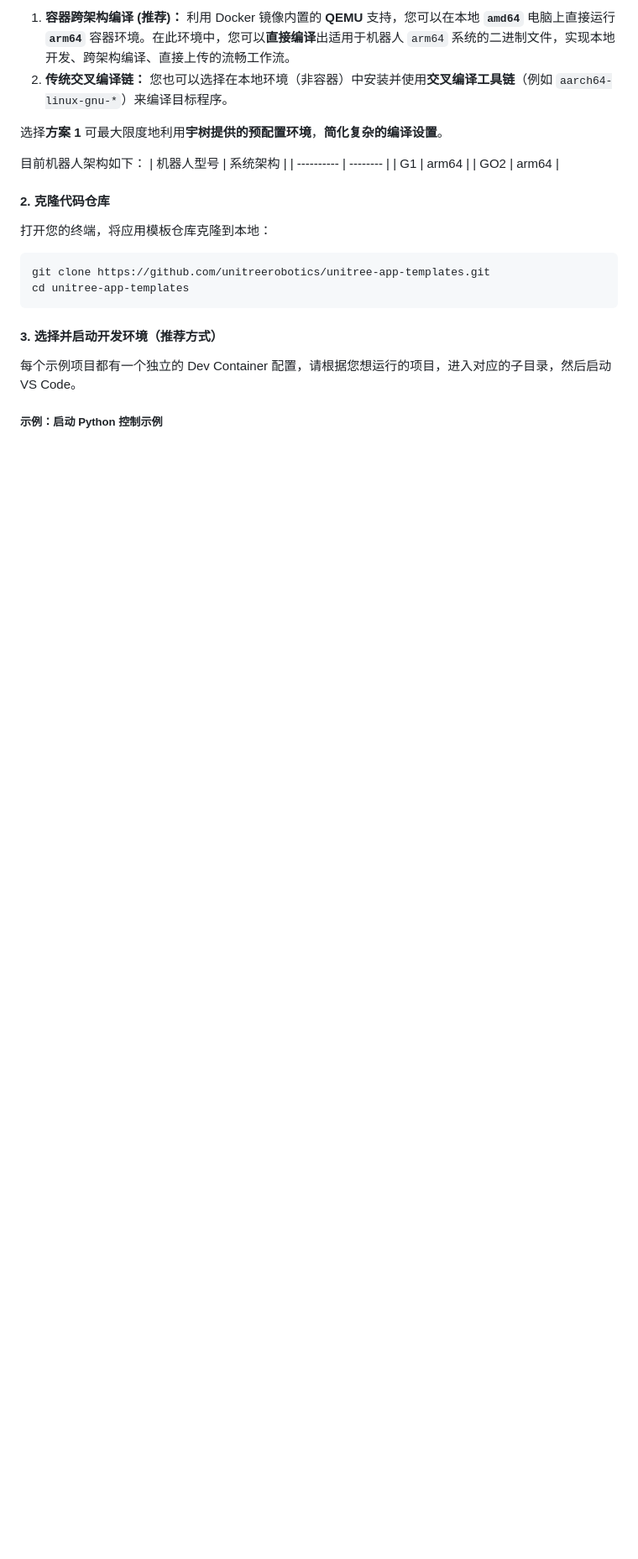
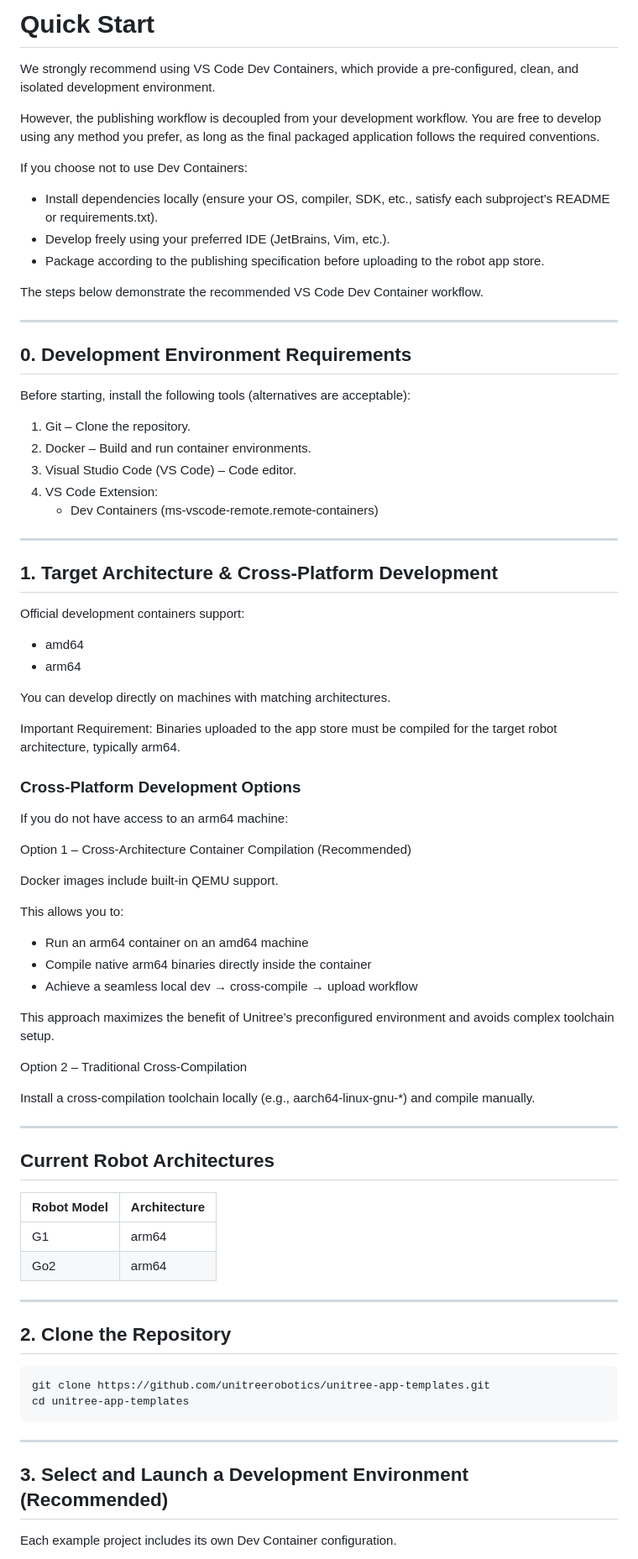
Before and after one commit to unitreerobotics/unitree-app-templates, a Markdown page: readme.md, the part around one of its changes. Shown at 84% size. Rendered like a GitHub page; blank space fills up the shorter version.

Commit message:
chore(readme): update readme.md

````diff
--- a/readme.md
+++ b/readme.md
@@ -64,28 +56,84 @@
 
-1. **容器跨架构编译 (推荐)：** 利用 Docker 镜像内置的 **QEMU** 支持，您可以在本地 **`amd64`** 电脑上直接运行 **`arm64`** 容器环境。在此环境中，您可以**直接编译**出适用于机器人 `arm64` 系统的二进制文件，实现本地开发、跨架构编译、直接上传的流畅工作流。
-2. **传统交叉编译链：** 您也可以选择在本地环境（非容器）中安装并使用**交叉编译工具链**（例如 `aarch64-linux-gnu-*`）来编译目标程序。
+# Quick Start
 
-选择**方案 1** 可最大限度地利用**宇树提供的预配置环境**，**简化复杂的编译设置**。
+We strongly recommend using VS Code Dev Containers, which provide a pre-configured, clean, and isolated development environment.
 
-目前机器人架构如下：
-| 机器人型号 | 系统架构 |
-| ---------- | -------- |
-| G1         | arm64    |
-| GO2         | arm64    |
+However, the publishing workflow is decoupled from your development workflow. You are free to develop using any method you prefer, as long as the final packaged application follows the required conventions.
 
+If you choose not to use Dev Containers:
 
-#### 2. 克隆代码仓库
+- Install dependencies locally (ensure your OS, compiler, SDK, etc., satisfy each subproject’s README or requirements.txt).
+- Develop freely using your preferred IDE (JetBrains, Vim, etc.).
+- Package according to the publishing specification before uploading to the robot app store.
 
-打开您的终端，将应用模板仓库克隆到本地：
+The steps below demonstrate the recommended VS Code Dev Container workflow.
+
+---
+
+## 0. Development Environment Requirements
+
+Before starting, install the following tools (alternatives are acceptable):
+
+1. Git – Clone the repository.
+2. Docker – Build and run container environments.
+3. Visual Studio Code (VS Code) – Code editor.
+4. VS Code Extension:
+   - Dev Containers (ms-vscode-remote.remote-containers)
+
+---
+
+## 1. Target Architecture & Cross-Platform Development
+
+Official development containers support:
+
+- amd64
+- arm64
+
+You can develop directly on machines with matching architectures.
+
+Important Requirement:
+Binaries uploaded to the app store must be compiled for the target robot architecture, typically arm64.
+
+### Cross-Platform Development Options
+
+If you do not have access to an arm64 machine:
+
+Option 1 – Cross-Architecture Container Compilation (Recommended)
+
+Docker images include built-in QEMU support.
+
+This allows you to:
+- Run an arm64 container on an amd64 machine
+- Compile native arm64 binaries directly inside the container
+- Achieve a seamless local dev → cross-compile → upload workflow
+
+This approach maximizes the benefit of Unitree’s preconfigured environment and avoids complex toolchain setup.
+
+Option 2 – Traditional Cross-Compilation
+
+Install a cross-compilation toolchain locally (e.g., aarch64-linux-gnu-*) and compile manually.
+
+---
+
+## Current Robot Architectures
+
+| Robot Model | Architecture |
+|------------|-------------|
+| G1         | arm64 |
+| Go2        | arm64 |
+
+---
+
+## 2. Clone the Repository
 
 ```bash
 git clone https://github.com/unitreerobotics/unitree-app-templates.git
 cd unitree-app-templates
 ```
 
-#### 3. 选择并启动开发环境（推荐方式）
+---
 
-每个示例项目都有一个独立的 Dev Container 配置，请根据您想运行的项目，进入对应的子目录，然后启动 VS Code。
+## 3. Select and Launch a Development Environment (Recommended)
 
-##### 示例：启动 Python 控制示例
+Each example project includes its own Dev Container configuration.
 
````
Also changed, not shown: other parts of readme.md (+83 -66 lines), readme_zh.md (added, +142 -0 lines).
